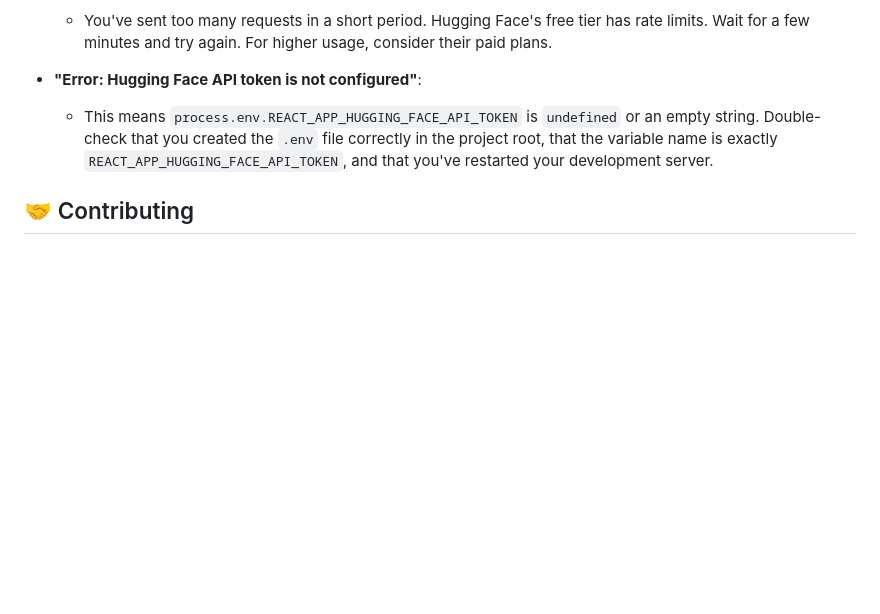
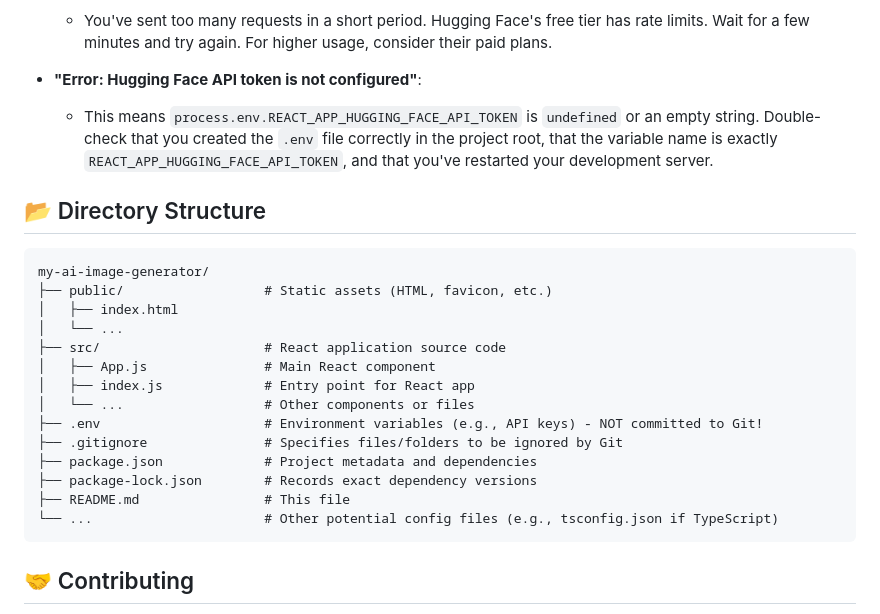
Before and after one commit to Ibrahimsyed70737/ai-chat-bot, a Markdown page: README.md, the part around the change. Rendered like a GitHub page; blank space fills up the shorter version.

````diff
--- a/README.md
+++ b/README.md
@@ -110,6 +110,25 @@ You should now see the AI Image Generator interface.
 * **"Error: Hugging Face API token is not configured"**:
     * This means `process.env.REACT_APP_HUGGING_FACE_API_TOKEN` is `undefined` or an empty string. Double-check that you created the `.env` file correctly in the project root, that the variable name is exactly `REACT_APP_HUGGING_FACE_API_TOKEN`, and that you've restarted your development server.
 
+## 📂 Directory Structure
+
+```
+my-ai-image-generator/
+├── public/                  # Static assets (HTML, favicon, etc.)
+│   ├── index.html
+│   └── ...
+├── src/                     # React application source code
+│   ├── App.js               # Main React component
+│   ├── index.js             # Entry point for React app
+│   └── ...                  # Other components or files
+├── .env                     # Environment variables (e.g., API keys) - NOT committed to Git!
+├── .gitignore               # Specifies files/folders to be ignored by Git
+├── package.json             # Project metadata and dependencies
+├── package-lock.json        # Records exact dependency versions
+├── README.md                # This file
+└── ...                      # Other potential config files (e.g., tsconfig.json if TypeScript)
+```
+
 ## 🤝 Contributing
 
 If you'd like to contribute to this project, feel free to fork the repository, make your changes, and submit a pull request.
````
